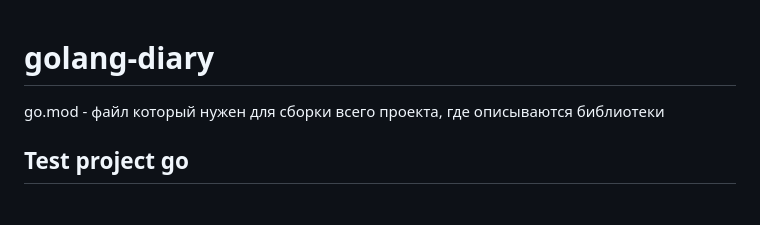
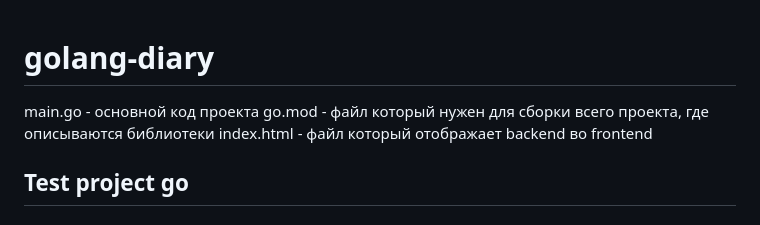
Before and after one commit to dizzamer/golang-diary, a Markdown page: README.md, the part around the change. Rendered like a GitHub page.

```diff
--- a/README.md
+++ b/README.md
@@ -1,7 +1,8 @@
 # golang-diary
 
+main.go - основной код проекта
 go.mod - файл который нужен для сборки всего проекта, где описываются библиотеки
-
+index.html - файл который отображает backend во frontend
 ## Test project go
 
 ### Описать принцип работы каждого кусочка кода main.go -
```
